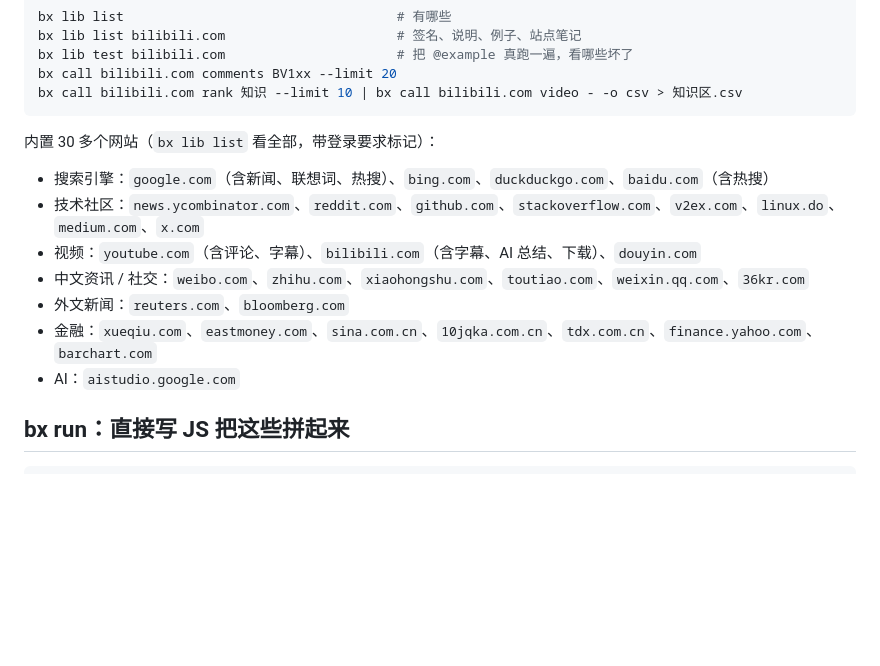
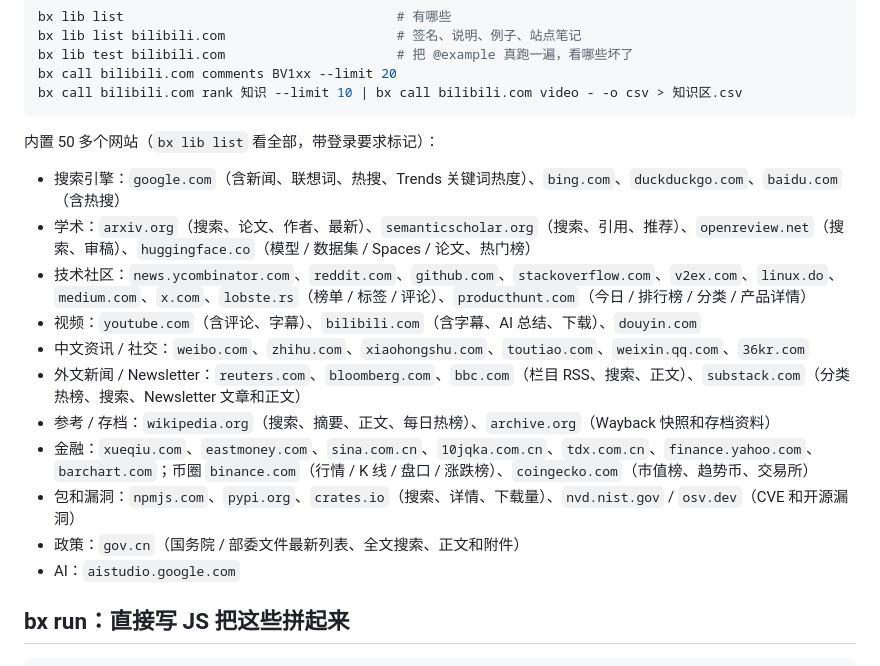
Before and after one commit to rango886/BrowserX, a Markdown page: README.md, the part around the change. Drawn GitHub-style; blank space fills up the shorter version.

````diff
--- a/README.md
+++ b/README.md
@@ -126,14 +126,18 @@ bx call bilibili.com comments BV1xx --limit 20
 bx call bilibili.com rank 知识 --limit 10 | bx call bilibili.com video - -o csv > 知识区.csv
 ```
 
-内置 30 多个网站（`bx lib list` 看全部，带登录要求标记）：
+内置 50 多个网站（`bx lib list` 看全部，带登录要求标记）：
 
-- 搜索引擎：`google.com`（含新闻、联想词、热搜）、`bing.com`、`duckduckgo.com`、`baidu.com`（含热搜）
-- 技术社区：`news.ycombinator.com`、`reddit.com`、`github.com`、`stackoverflow.com`、`v2ex.com`、`linux.do`、`medium.com`、`x.com`
+- 搜索引擎：`google.com`（含新闻、联想词、热搜、Trends 关键词热度）、`bing.com`、`duckduckgo.com`、`baidu.com`（含热搜）
+- 学术：`arxiv.org`（搜索、论文、作者、最新）、`semanticscholar.org`（搜索、引用、推荐）、`openreview.net`（搜索、审稿）、`huggingface.co`（模型 / 数据集 / Spaces / 论文、热门榜）
+- 技术社区：`news.ycombinator.com`、`reddit.com`、`github.com`、`stackoverflow.com`、`v2ex.com`、`linux.do`、`medium.com`、`x.com`、`lobste.rs`（榜单 / 标签 / 评论）、`producthunt.com`（今日 / 排行榜 / 分类 / 产品详情）
 - 视频：`youtube.com`（含评论、字幕）、`bilibili.com`（含字幕、AI 总结、下载）、`douyin.com`
 - 中文资讯 / 社交：`weibo.com`、`zhihu.com`、`xiaohongshu.com`、`toutiao.com`、`weixin.qq.com`、`36kr.com`
-- 外文新闻：`reuters.com`、`bloomberg.com`
-- 金融：`xueqiu.com`、`eastmoney.com`、`sina.com.cn`、`10jqka.com.cn`、`tdx.com.cn`、`finance.yahoo.com`、`barchart.com`
+- 外文新闻 / Newsletter：`reuters.com`、`bloomberg.com`、`bbc.com`（栏目 RSS、搜索、正文）、`substack.com`（分类热榜、搜索、Newsletter 文章和正文）
+- 参考 / 存档：`wikipedia.org`（搜索、摘要、正文、每日热榜）、`archive.org`（Wayback 快照和存档资料）
+- 金融：`xueqiu.com`、`eastmoney.com`、`sina.com.cn`、`10jqka.com.cn`、`tdx.com.cn`、`finance.yahoo.com`、`barchart.com`；币圈 `binance.com`（行情 / K 线 / 盘口 / 涨跌榜）、`coingecko.com`（市值榜、趋势币、交易所）
+- 包和漏洞：`npmjs.com`、`pypi.org`、`crates.io`（搜索、详情、下载量）、`nvd.nist.gov` / `osv.dev`（CVE 和开源漏洞）
+- 政策：`gov.cn`（国务院 / 部委文件最新列表、全文搜索、正文和附件）
 - AI：`aistudio.google.com`
 
 ## bx run：直接写 JS 把这些拼起来
````
Also changed, not shown: skill/browserx/SKILL.md (+21 -3 lines).
